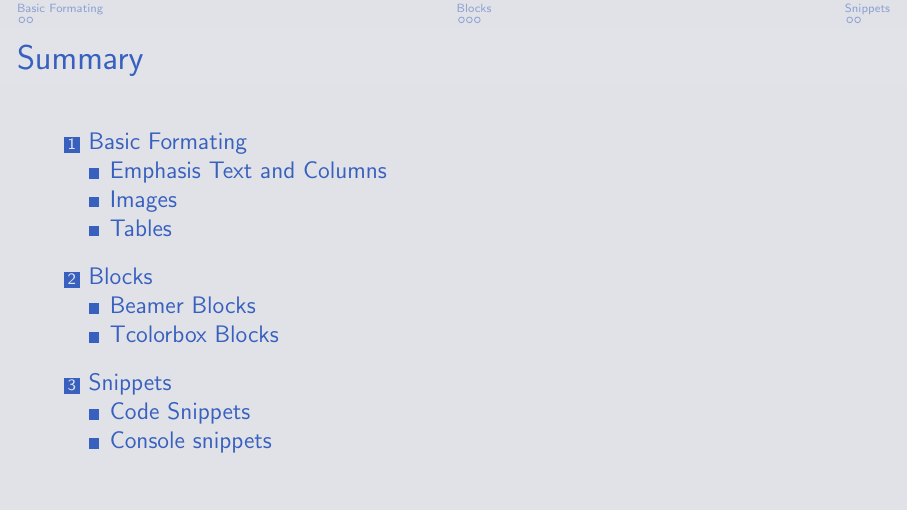
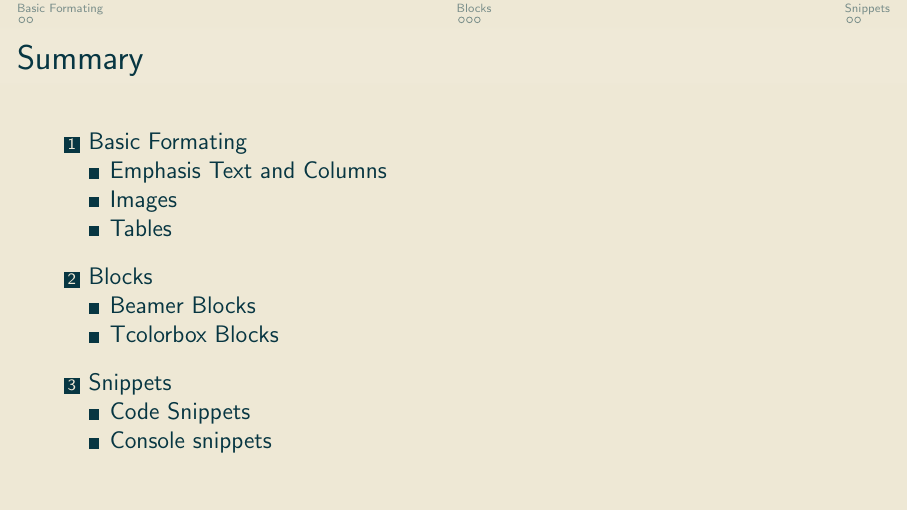
Before and after one commit to compiledge/DarkBeamer, LaTeX slides (slide.tex, which reads darkbeamer.cls): page 2 of 9. Compiled offline with pdfLaTeX.

Commit message:
feat: Add solarized colorscheme
Solarized colors (light and dark) added by xcolor package.

```diff
--- a/darkbeamer.cls
+++ b/darkbeamer.cls
@@ -130,6 +130,34 @@
 	\definecolor{color8}{HTML}{387068}		% #387068
 	\definecolor{url}{HTML}{b15c00}			% #b15c00
 	\definecolor{math}{HTML}{c64343}			% #c64343
+}
+
+% Solarized Dark
+\DeclareOption{solarizeddark}{
+	\definecolor{background}{HTML}{073642}	% #073642
+	\definecolor{foreground}{HTML}{eee8d5}	% #eee8d5
+	\definecolor{color1}{HTML}{d33682}		% #d33682
+	\definecolor{color2}{HTML}{859900}		% #859900
+	\definecolor{color3}{HTML}{b58900}		% #b58900
+	\definecolor{color4}{HTML}{dc322f}		% #dc322f
+	\definecolor{color5}{HTML}{cb4b16}		% #cb4b16
+	\definecolor{color6}{HTML}{6c71c4}		% #6c71c4
+	\definecolor{url}{HTML}{268bd2}			% #268bd2
+	\definecolor{math}{HTML}{2aa198}			% #2aa198
+}
+
+% Solarized Light
+\DeclareOption{solarizedlight}{
+	\definecolor{background}{HTML}{eee8d5}	% #eee8d5
+	\definecolor{foreground}{HTML}{073642}	% #073642
+	\definecolor{color1}{HTML}{d33682}		% #d33682
+	\definecolor{color2}{HTML}{859900}		% #859900
+	\definecolor{color3}{HTML}{b58900}		% #b58900
+	\definecolor{color4}{HTML}{dc322f}		% #dc322f
+	\definecolor{color5}{HTML}{cb4b16}		% #cb4b16
+	\definecolor{color6}{HTML}{6c71c4}		% #6c71c4
+	\definecolor{url}{HTML}{268bd2}			% #268bd2
+	\definecolor{math}{HTML}{2aa198}			% #2aa198
 }
 
 % ----------------------------------------------
--- a/slide.tex
+++ b/slide.tex
@@ -1,5 +1,7 @@
 % \documentclass[dracula,12pt]{darkbeamer}
-\documentclass[aspectratio=169,tokyonightday,Frankfurt,12pt]{darkbeamer}
+% \documentclass[aspectratio=169,tokyonightday,Frankfurt,12pt]{darkbeamer}
+% \documentclass[aspectratio=169,solarizeddark,Frankfurt,12pt]{darkbeamer}
+\documentclass[aspectratio=169,solarizedlight,Frankfurt,12pt]{darkbeamer}
 % \documentclass[aspectratio=169,tokyonightstorm,Frankfurt,12pt]{darkbeamer}
 % \documentclass[aspectratio=169,gruvbox,Frankfurt, 90pt]{darkbeamer}
 
```
